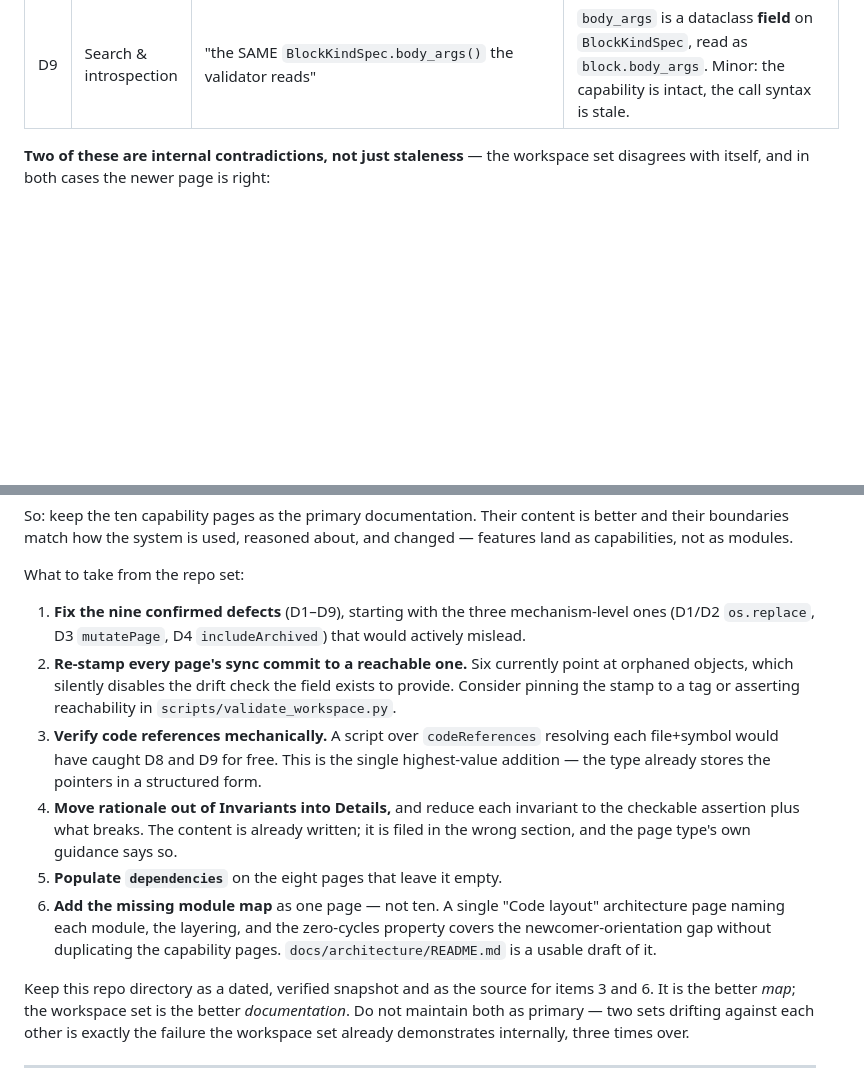
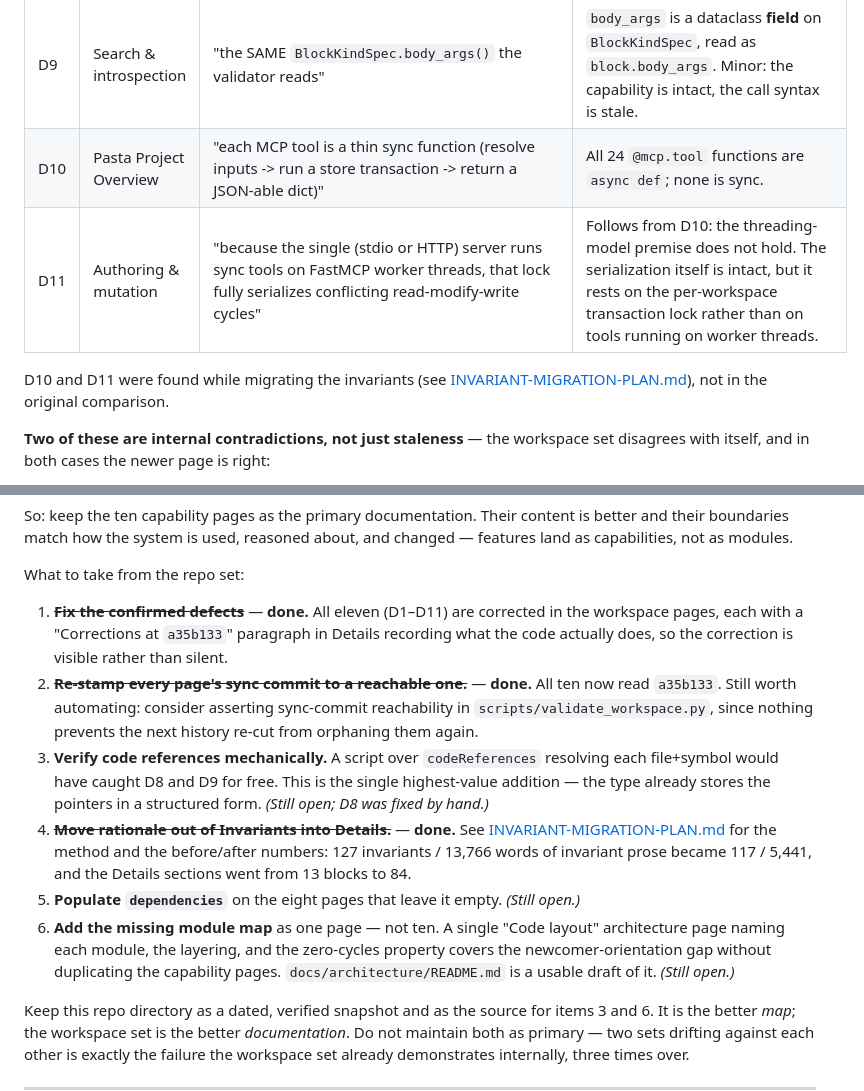
Before and after one commit to dsschneidermann-org/pasta-dev, a Markdown page: docs/architecture/COMPARISON.md, 2 parts joined by grey strips. GitHub-like rendering; blank space fills up the shorter version.

```diff
--- a/docs/architecture/COMPARISON.md
+++ b/docs/architecture/COMPARISON.md
@@ -63,6 +63,11 @@ named source.
 | D7 | Scheduled workspace cleanup | "`PASTA_CLEANUP=1` force-enables it on any transport including `--stdio`. Unset means on for the HTTP server and off for `--stdio`." | `scheduler_enabled()` is `os.environ.get("PASTA_CLEANUP", "1") != "0"` — no transport branch. The stdio behaviour is incidental: `start_scheduler` is called only from `server.app_lifespan` and `hmr_server.reloader_lifespan`, and `mcp.run(transport="stdio")` runs neither, so `PASTA_CLEANUP=1` cannot force-enable it under stdio. |
 | D8 | Authoring & mutation | Code reference: `src/pagetypes/core/args.py; symbol: set_title_cmd`. | `set_title_cmd` is in `core/commands.py`. (Its own Invariants section names the right module, so the reference row is the stale part.) |
 | D9 | Search & introspection | "the SAME `BlockKindSpec.body_args()` the validator reads" | `body_args` is a dataclass **field** on `BlockKindSpec`, read as `block.body_args`. Minor: the capability is intact, the call syntax is stale. |
+| D10 | Pasta Project Overview | "each MCP tool is a thin sync function (resolve inputs -> run a store transaction -> return a JSON-able dict)" | All 24 `@mcp.tool` functions are `async def`; none is sync. |
+| D11 | Authoring & mutation | "because the single (stdio or HTTP) server runs sync tools on FastMCP worker threads, that lock fully serializes conflicting read-modify-write cycles" | Follows from D10: the threading-model premise does not hold. The serialization itself is intact, but it rests on the per-workspace transaction lock rather than on tools running on worker threads. |
+
+D10 and D11 were found while migrating the invariants (see
+[INVARIANT-MIGRATION-PLAN.md](INVARIANT-MIGRATION-PLAN.md)), not in the original comparison.
 
 **Two of these are internal contradictions, not just staleness** — the workspace set disagrees with
 itself, and in both cases the newer page is right:
@@ -222,22 +227,25 @@ capabilities, not as modules.
 
 What to take from the repo set:
 
-1. **Fix the nine confirmed defects** (D1–D9), starting with the three mechanism-level ones (D1/D2
-   `os.replace`, D3 `mutatePage`, D4 `includeArchived`) that would actively mislead.
-2. **Re-stamp every page's sync commit to a reachable one.** Six currently point at orphaned
-   objects, which silently disables the drift check the field exists to provide. Consider pinning
-   the stamp to a tag or asserting reachability in `scripts/validate_workspace.py`.
+1. ~~**Fix the confirmed defects**~~ — **done.** All eleven (D1–D11) are corrected in the
+   workspace pages, each with a "Corrections at `a35b133`" paragraph in Details recording what the
+   code actually does, so the correction is visible rather than silent.
+2. ~~**Re-stamp every page's sync commit to a reachable one.**~~ — **done.** All ten now read
+   `a35b133`. Still worth automating: consider asserting sync-commit reachability in
+   `scripts/validate_workspace.py`, since nothing prevents the next history re-cut from orphaning
+   them again.
 3. **Verify code references mechanically.** A script over `codeReferences` resolving each
    file+symbol would have caught D8 and D9 for free. This is the single highest-value addition —
-   the type already stores the pointers in a structured form.
-4. **Move rationale out of Invariants into Details,** and reduce each invariant to the checkable
-   assertion plus what breaks. The content is already written; it is filed in the wrong section, and
-   the page type's own guidance says so.
-5. **Populate `dependencies`** on the eight pages that leave it empty.
+   the type already stores the pointers in a structured form. *(Still open; D8 was fixed by hand.)*
+4. ~~**Move rationale out of Invariants into Details.**~~ — **done.** See
+   [INVARIANT-MIGRATION-PLAN.md](INVARIANT-MIGRATION-PLAN.md) for the method and the
+   before/after numbers: 127 invariants / 13,766 words of invariant prose became 117 / 5,441, and
+   the Details sections went from 13 blocks to 84.
+5. **Populate `dependencies`** on the eight pages that leave it empty. *(Still open.)*
 6. **Add the missing module map** as one page — not ten. A single "Code layout" architecture page
    naming each module, the layering, and the zero-cycles property covers the newcomer-orientation
    gap without duplicating the capability pages. `docs/architecture/README.md` is a usable draft of
-   it.
+   it. *(Still open.)*
 
 Keep this repo directory as a dated, verified snapshot and as the source for items 3 and 6. It is
 the better *map*; the workspace set is the better *documentation*. Do not maintain both as primary —
```
Also changed, not shown: docs/architecture/INVARIANT-MIGRATION-PLAN.md (added, +175 -0 lines).
